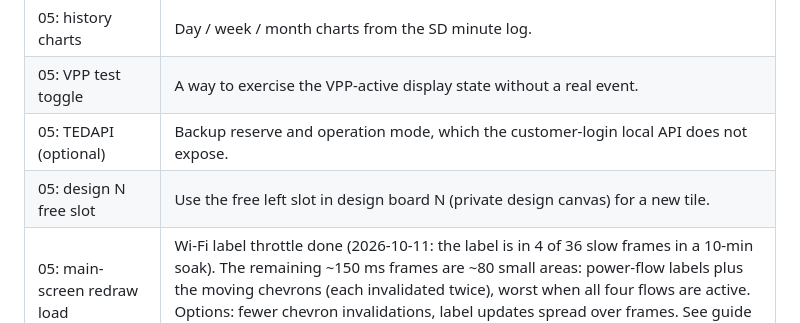
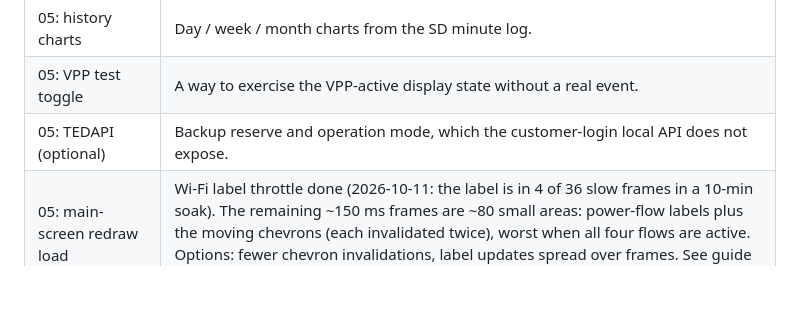
Before and after one commit to Figment-Sieve-Industries/esp32-4848s040-lab, a Markdown page: projects/README.md, the part around the change. Rendered like a GitHub page; blank space fills up the shorter version.

Commit message:
projects: drop the stale "design N free slot" follow-up (the Today card already fills it)
Co-Authored-By: Claude Opus 5.5 <noreply@anthropic.com>

```diff
--- a/projects/README.md
+++ b/projects/README.md
@@ -29,7 +29,6 @@ Numbers are assigned when a project starts.
 | 05: history charts | Day / week / month charts from the SD minute log. |
 | 05: VPP test toggle | A way to exercise the VPP-active display state without a real event. |
 | 05: TEDAPI (optional) | Backup reserve and operation mode, which the customer-login local API does not expose. |
-| 05: design N free slot | Use the free left slot in design board N (private design canvas) for a new tile. |
 | 05: main-screen redraw load | Wi-Fi label throttle done (2026-10-11: the label is in 4 of 36 slow frames in a 10-min soak). The remaining ~150 ms frames are ~80 small areas: power-flow labels plus the moving chevrons (each invalidated twice), worst when all four flows are active. Options: fewer chevron invalidations, label updates spread over frames. See guide 03 `inv-stutter-rotated-flush`. |
 | Backlight range | The 05 brightness slider barely changes the backlight. Plan: (A) lower the PWM from 100 kHz to ~20-25 kHz after a serial-driven sweep with someone watching/listening, then re-measure the minimum; (B) gamma curve on the slider. Details: [docs/02-pinout.md](../docs/02-pinout.md#backlight-dimming-range-planned-not-yet-done). |
 | LovyanGFX alternative | Port the shared lib to LovyanGFX (`Panel_ST7701_guition_esp32_4848S040`, see `reference/ESP32-4848S040-LVGL-LGFX`) and compare speed |
```
